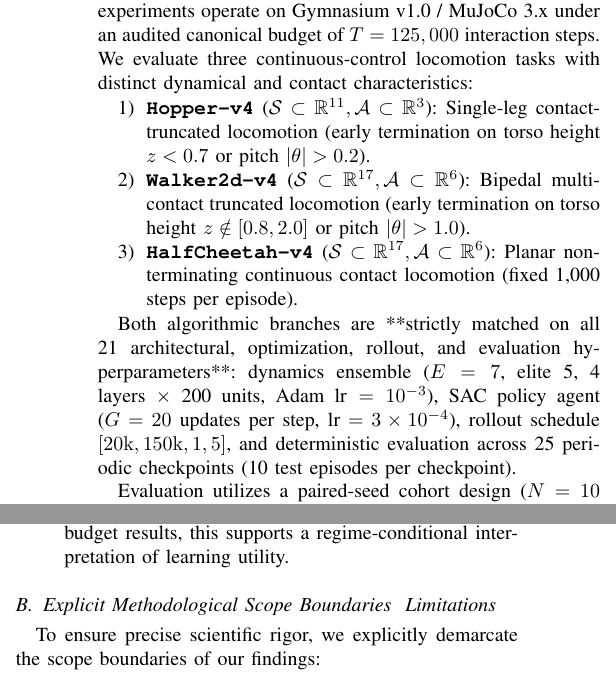
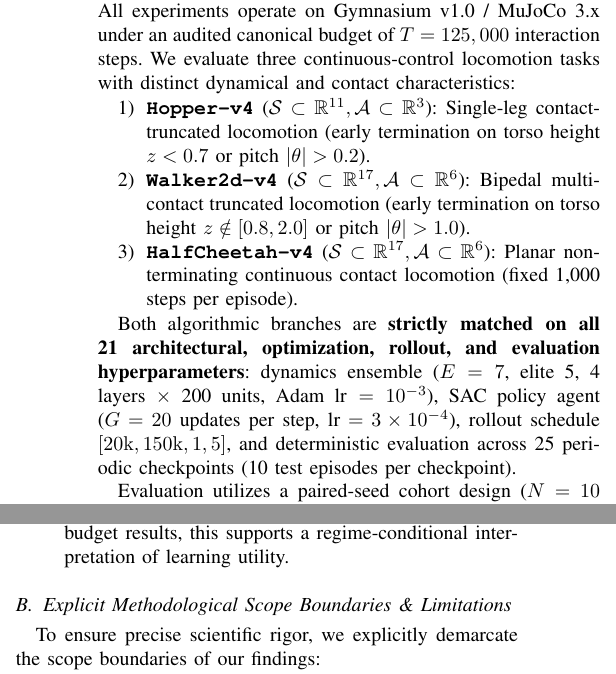
Before and after one commit to tonyhyge/decision-boundary-mbrl, a LaTeX paper (manuscript/main.tex): two parts of the columns of page 5 of 8, joined at a grey line, cut so that both start at the same text. Compiled offline with pdfLaTeX.

Commit message:
style(manuscript): escape ampersands in titles and fix formatting

```diff
--- a/manuscript/main.tex
+++ b/manuscript/main.tex
@@ -338,7 +338,7 @@ In continuous-state CartPole-v1 ($\mathcal{S} \subset \mathbb{R}^4, \mathcal{A}
 
 To evaluate downstream learning utility under closed-loop multi-step policy optimization, we conduct a preregistered confirmatory replication comparing standard MLE against value-gradient weighted dynamics (VaGraM) under canonical Model-Based Policy Optimization (MBPO) \cite{janner2019trust, voelcker2022value}.
 
-\paragraph{Confirmatory Protocol & Experimental Symmetry.}
+\paragraph{Confirmatory Protocol \& Experimental Symmetry.}
 All experiments operate on Gymnasium v1.0 / MuJoCo 3.x under an audited canonical budget of $T = 125,000$ interaction steps. We evaluate three continuous-control locomotion tasks with distinct dynamical and contact characteristics:
 \begin{enumerate}
     \item \textbf{\texttt{Hopper-v4}} ($\mathcal{S} \subset \mathbb{R}^{11}, \mathcal{A} \subset \mathbb{R}^3$): Single-leg contact-truncated locomotion (early termination on torso height $z < 0.7$ or pitch $|\theta| > 0.2$).
@@ -346,7 +346,7 @@ All experiments operate on Gymnasium v1.0 / MuJoCo 3.x under an audited canonica
     \item \textbf{\texttt{HalfCheetah-v4}} ($\mathcal{S} \subset \mathbb{R}^{17}, \mathcal{A} \subset \mathbb{R}^6$): Planar non-terminating continuous contact locomotion (fixed 1,000 steps per episode).
 \end{enumerate}
 
-Both algorithmic branches are **strictly matched on all 21 architectural, optimization, rollout, and evaluation hyperparameters**: dynamics ensemble ($E=7$, elite 5, 4 layers $\times$ 200 units, Adam $\text{lr}=10^{-3}$), SAC policy agent ($G=20$ updates per step, $\text{lr}=3\times 10^{-4}$), rollout schedule $[20\mathrm{k}, 150\mathrm{k}, 1, 5]$, and deterministic evaluation across 25 periodic checkpoints (10 test episodes per checkpoint).
+Both algorithmic branches are \textbf{strictly matched on all 21 architectural, optimization, rollout, and evaluation hyperparameters}: dynamics ensemble ($E=7$, elite 5, 4 layers $\times$ 200 units, Adam $\text{lr}=10^{-3}$), SAC policy agent ($G=20$ updates per step, $\text{lr}=3\times 10^{-4}$), rollout schedule $[20\mathrm{k}, 150\mathrm{k}, 1, 5]$, and deterministic evaluation across 25 periodic checkpoints (10 test episodes per checkpoint).
 
 Evaluation utilizes a paired-seed cohort design ($N=10$ paired seeds, $[142, \dots, 151]$ per environment, 60 runs total). All runs passed a mandatory 100\% run-integrity audit verifying exactly 151,035 dynamics updates, 2,480,000 SAC updates, and 388,800 imagined rollouts.
 
@@ -410,7 +410,7 @@ Our theoretical and empirical investigations across discrete MDPs, finite-data w
     \item \textbf{Regime-Conditional Policy Advantage:} At the mature training budget (125k steps), value-aware dynamics learning yielded substantially larger downstream policy returns across all three tested MuJoCo environments. Together with the weaker and more heterogeneous low-budget results, this supports a regime-conditional interpretation of learning utility.
 \end{enumerate}
 
-\subsection{Explicit Methodological Scope Boundaries & Limitations}
+\subsection{Explicit Methodological Scope Boundaries \& Limitations}
 \label{subsec:methodological_limitations}
 
 To ensure precise scientific rigor, we explicitly demarcate the scope boundaries of our findings:
```
